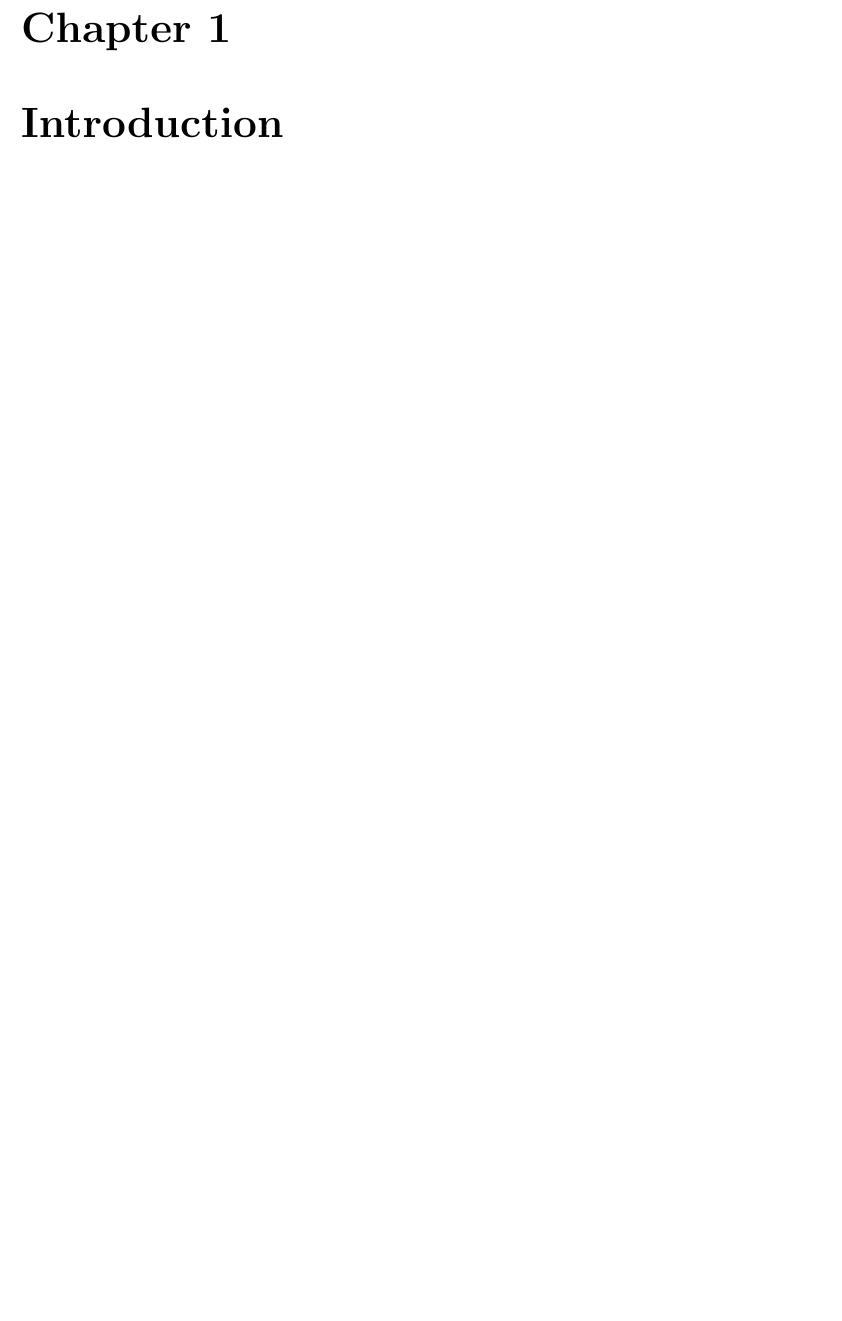
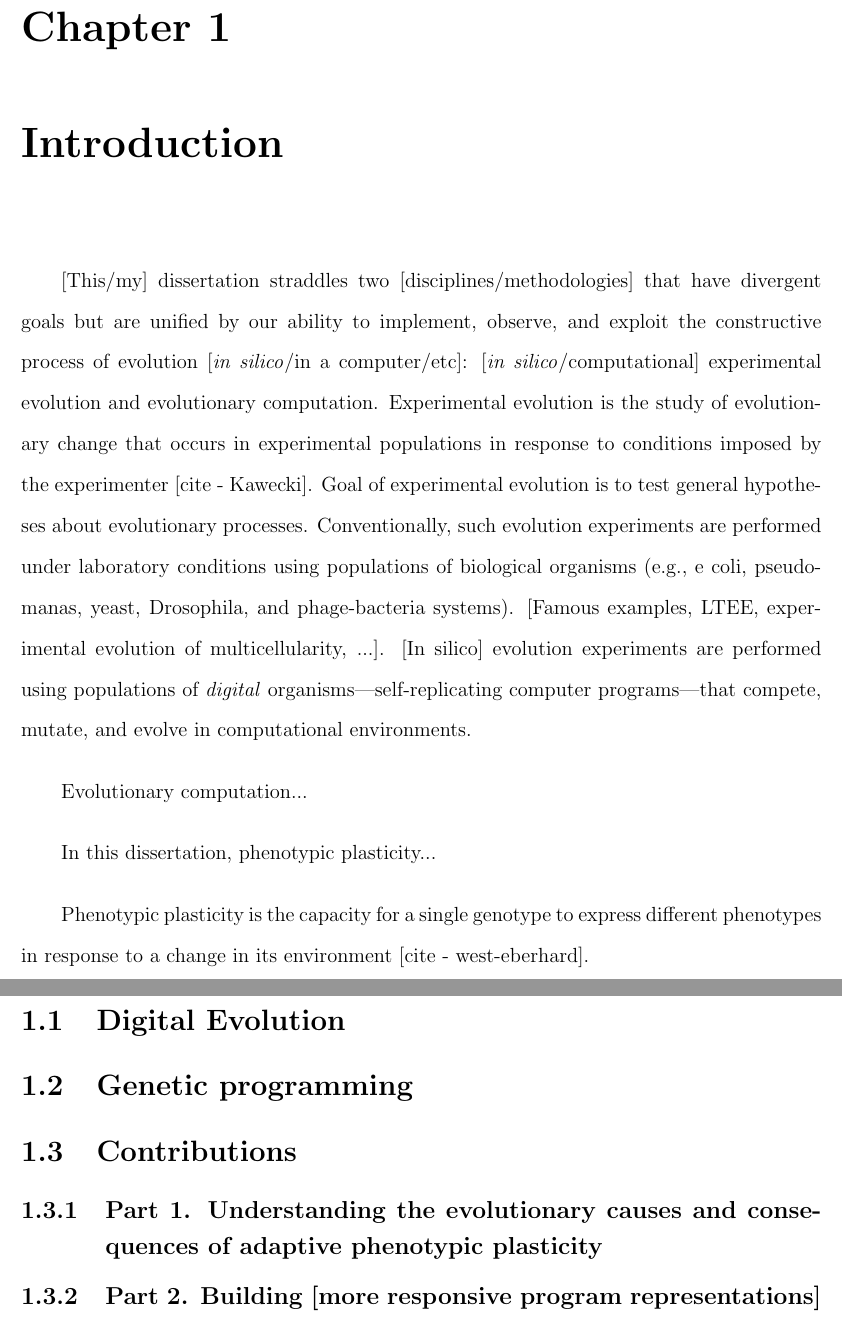
Before and after one commit to amlalejini/DISSERTATION---EVOLVING-PHENOTYPICALLY-PLASTIC-DIGITAL-ORGANISMS, a LaTeX thesis (main.tex, which reads chapters/01-introduction/main.tex, chapters/01-introduction/tex/contributions.tex, chapters/01-introduction/tex/digital-evolution.tex): part of page 13 of 104 before the commit and two parts of pages 13 and 14 of 105 after it, the two joined at a grey line, cut so that both start at the same text, the shorter picture padded with empty space. Compiled offline with pdfLaTeX.

Commit message:
start introduction chapter

```diff
--- a/chapters/01-introduction/main.tex
+++ b/chapters/01-introduction/main.tex
@@ -1 +1,8 @@
 \chapter{Introduction}
+
+\input{chapters/01-introduction/tex/definitions}
+
+\input{chapters/01-introduction/tex/introduction}
+\input{chapters/01-introduction/tex/digital-evolution}
+\input{chapters/01-introduction/tex/genetic-programming}
+\input{chapters/01-introduction/tex/contributions}
--- /dev/null
+++ b/chapters/01-introduction/tex/contributions.tex
@@ -0,0 +1,9 @@
+\section{Contributions}
+
+% [Discuss chronological ordering => development as an academic/scientist].
+
+% [recommended reading - interpretting the tape of life?]
+
+\subsection{Part 1. Understanding the evolutionary causes and consequences of adaptive phenotypic plasticity}
+
+\subsection{Part 2. Building [more responsive program representations]}
--- /dev/null
+++ b/chapters/01-introduction/tex/digital-evolution.tex
@@ -0,0 +1 @@
+\section{Digital Evolution}
--- /dev/null
+++ b/chapters/01-introduction/tex/genetic-programming.tex
@@ -0,0 +1 @@
+\section{Genetic programming}
--- /dev/null
+++ b/chapters/01-introduction/tex/introduction.tex
@@ -0,0 +1,49 @@
+
+% dual degree - Computer science and Ecology, Evolution, and Behavior
+
+% This dissertation straddles two disciplines with distinct goals but
+% - [experimental computational evolution]
+% - evolutionary computation
+% Indeed, to the unintiated
+
+% - Lead-in? -
+% This dissertation straddles
+%two disciplines that : evolutionary computation
+% EC and DE unified by our ability to implement, observe, and exploit the constructive process of evolution \textit{in silico}.
+
+% @AML: Do not love how this sentence is currently structured. Would prefer simpler organization (but still provides strong contrast between diverging goals and unifying approach).
+% @AML: comp exp evo => 'digital evolution'?
+[This/my] dissertation straddles two [disciplines/methodologies] that have divergent goals but are unified by our ability to implement, observe, and exploit the constructive process of evolution [\textit{in silico}/in a computer/etc]: [\textit{in silico}/computational] experimental evolution and evolutionary computation.
+Experimental evolution is the study of evolutionary change that occurs in experimental populations in response to conditions imposed by the experimenter [cite - Kawecki].
+Goal of experimental evolution is to test general hypotheses about evolutionary processes.
+Conventionally, such evolution experiments are performed under laboratory conditions using populations of biological organisms (e.g., e coli, pseudomanas, yeast, Drosophila, and phage-bacteria systems).
+[Famous examples, LTEE, experimental evolution of multicellularity, ...].
+% @aml: keep comp exps general vs. narrowing immediately on self-replicating computer programs
+[In silico] evolution experiments are performed using populations of \textit{digital} organisms---self-replicating computer programs---that compete, mutate, and evolve in computational environments.
+
+Evolutionary computation...
+% - Evolutionary computation & Genetic programming -
+
+
+In this dissertation, phenotypic plasticity...
+
+% - Start with what phenotypic plasticity is -
+% Phenotypic plasticity is [...].
+
+Phenotypic plasticity is the capacity for a single genotype to express different phenotypes in response to a change in its environment [cite - west-eberhard].
+
+
+% - [biological motivation]
+
+
+
+
+% Focus:
+% (1) Empirically studying the evolutionary origins and consequences of phenotypic plasticity.
+% (2) Developing novel techniques for evolving computer programs, moving closer to capacity for complex plasticity we observe in nature.
+
+
+
+
+% EC and DE unified by our ability to implement, observe, and exploit the constructive process of evolution \textit{in silico}.
+% Here, in this dissertation, .. [a couple of sentences].
```
Also changed, not shown: chapters/01-introduction/tex/definitions.tex (added).
